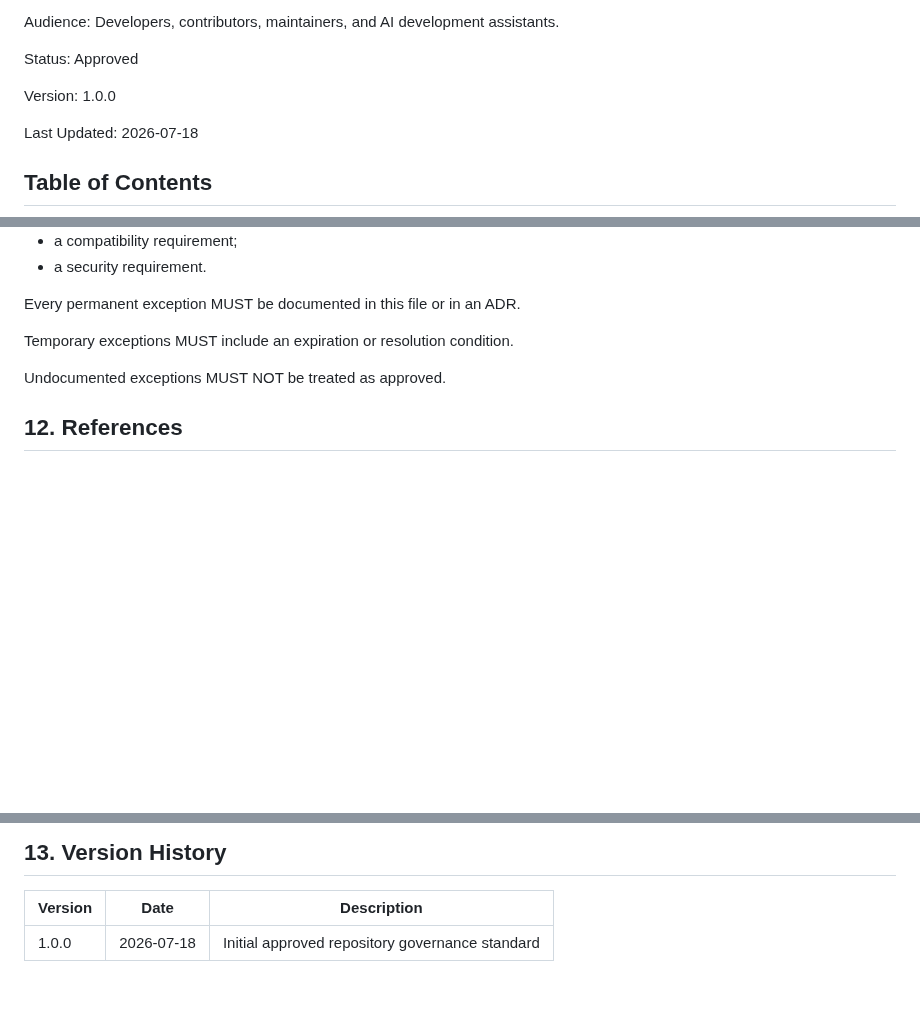
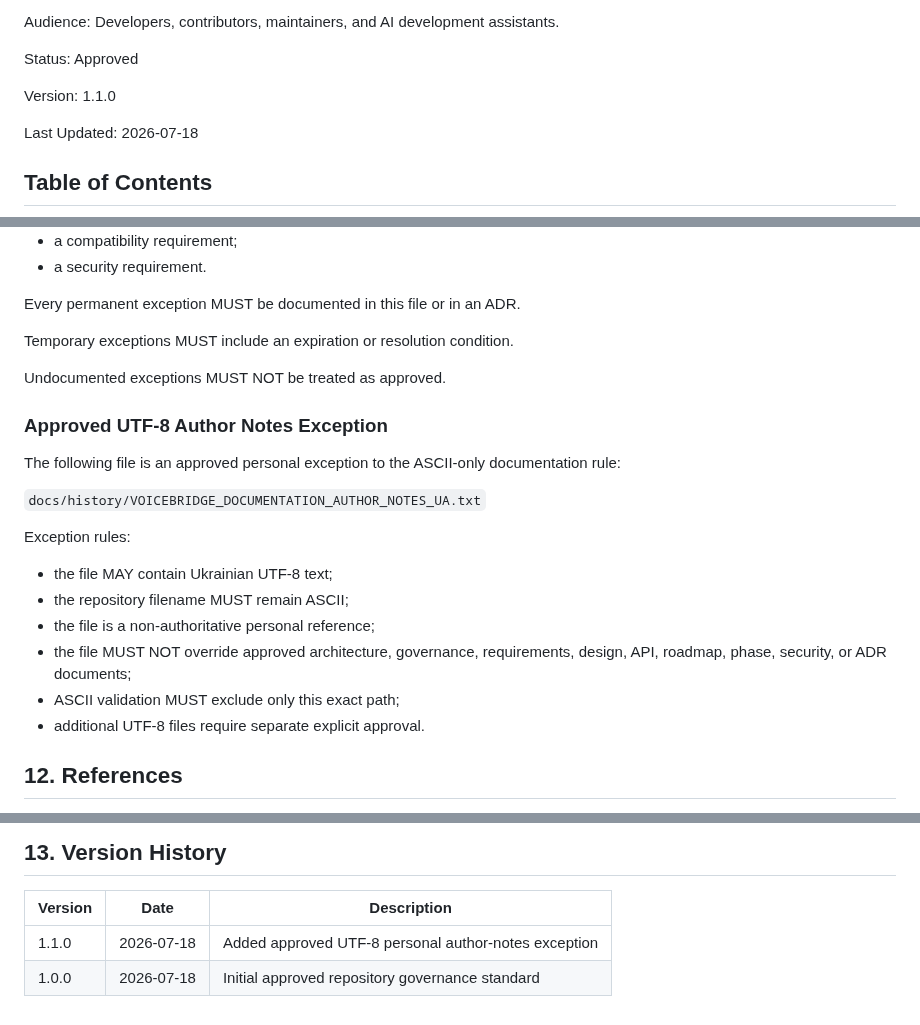
Before and after one commit to kolemasakar/VoiceBridge, a Markdown page: docs/governance/15_REPOSITORY_RULES.md, 3 parts joined by grey strips. GitHub-like rendering; blank space fills up the shorter version.

```diff
--- a/docs/governance/15_REPOSITORY_RULES.md
+++ b/docs/governance/15_REPOSITORY_RULES.md
@@ -18,7 +18,7 @@ Status:
 Approved
 
 Version:
-1.0.0
+1.1.0
 
 Last Updated:
 2026-07-18
@@ -459,6 +459,21 @@ Temporary exceptions MUST include an expiration or resolution condition.
 
 Undocumented exceptions MUST NOT be treated as approved.
 
+### Approved UTF-8 Author Notes Exception
+
+The following file is an approved personal exception to the ASCII-only documentation rule:
+
+`docs/history/VOICEBRIDGE_DOCUMENTATION_AUTHOR_NOTES_UA.txt`
+
+Exception rules:
+
+- the file MAY contain Ukrainian UTF-8 text;
+- the repository filename MUST remain ASCII;
+- the file is a non-authoritative personal reference;
+- the file MUST NOT override approved architecture, governance, requirements, design, API, roadmap, phase, security, or ADR documents;
+- ASCII validation MUST exclude only this exact path;
+- additional UTF-8 files require separate explicit approval.
+
 ## 12. References
 
 - `../planning/02_REPOSITORY_STRUCTURE.md`
@@ -474,4 +489,5 @@ Undocumented exceptions MUST NOT be treated as approved.
 
 | Version | Date | Description |
 |---------|------|-------------|
+| 1.1.0 | 2026-07-18 | Added approved UTF-8 personal author-notes exception |
 | 1.0.0 | 2026-07-18 | Initial approved repository governance standard |
```
